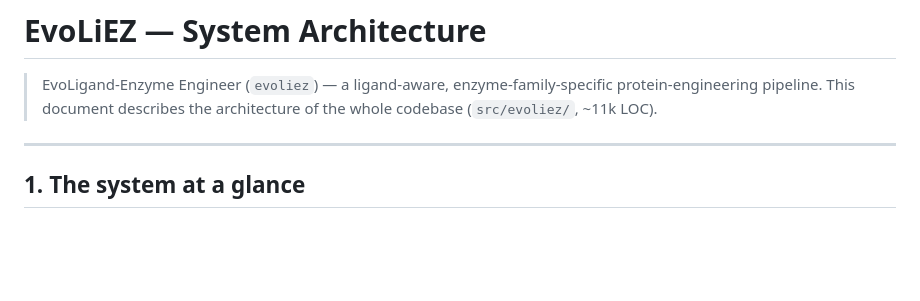
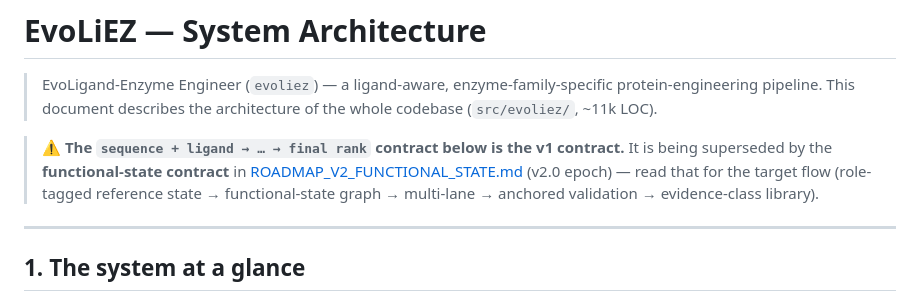
Before and after one commit to jeageon/evoliez, a Markdown page: docs/ARCHITECTURE.md, the part around the change. Rendered like a GitHub page; blank space fills up the shorter version.

```diff
--- a/docs/ARCHITECTURE.md
+++ b/docs/ARCHITECTURE.md
@@ -2,6 +2,12 @@
 
 > EvoLigand-Enzyme Engineer (`evoliez`) — a ligand-aware, enzyme-family-specific protein-engineering pipeline.
 > This document describes the architecture of the whole codebase (`src/evoliez/`, ~11k LOC).
+
+> ⚠️ **The `sequence + ligand → … → final rank` contract below is the v1 contract.** It is
+> being superseded by the **functional-state contract** in
+> [ROADMAP_V2_FUNCTIONAL_STATE.md](ROADMAP_V2_FUNCTIONAL_STATE.md) (v2.0 epoch) — read that
+> for the target flow (role-tagged reference state → functional-state graph → multi-lane →
+> anchored validation → evidence-class library).
 
 ---
 
```
Also changed, not shown: docs/IMPROVEMENT_ROADMAP.md (+5 -0 lines), docs/ROADMAP_V2_FUNCTIONAL_STATE.md (added, +296 -0 lines).
